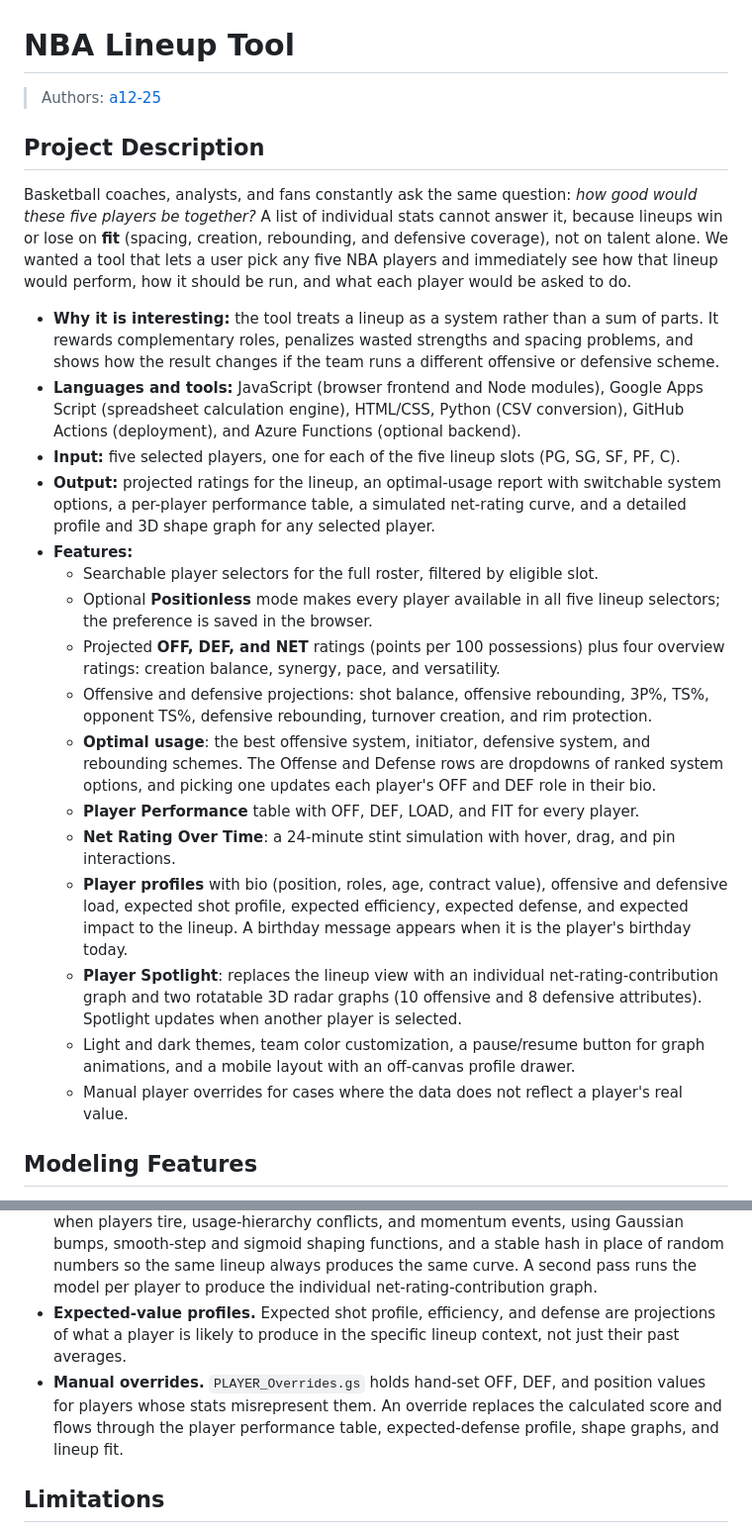
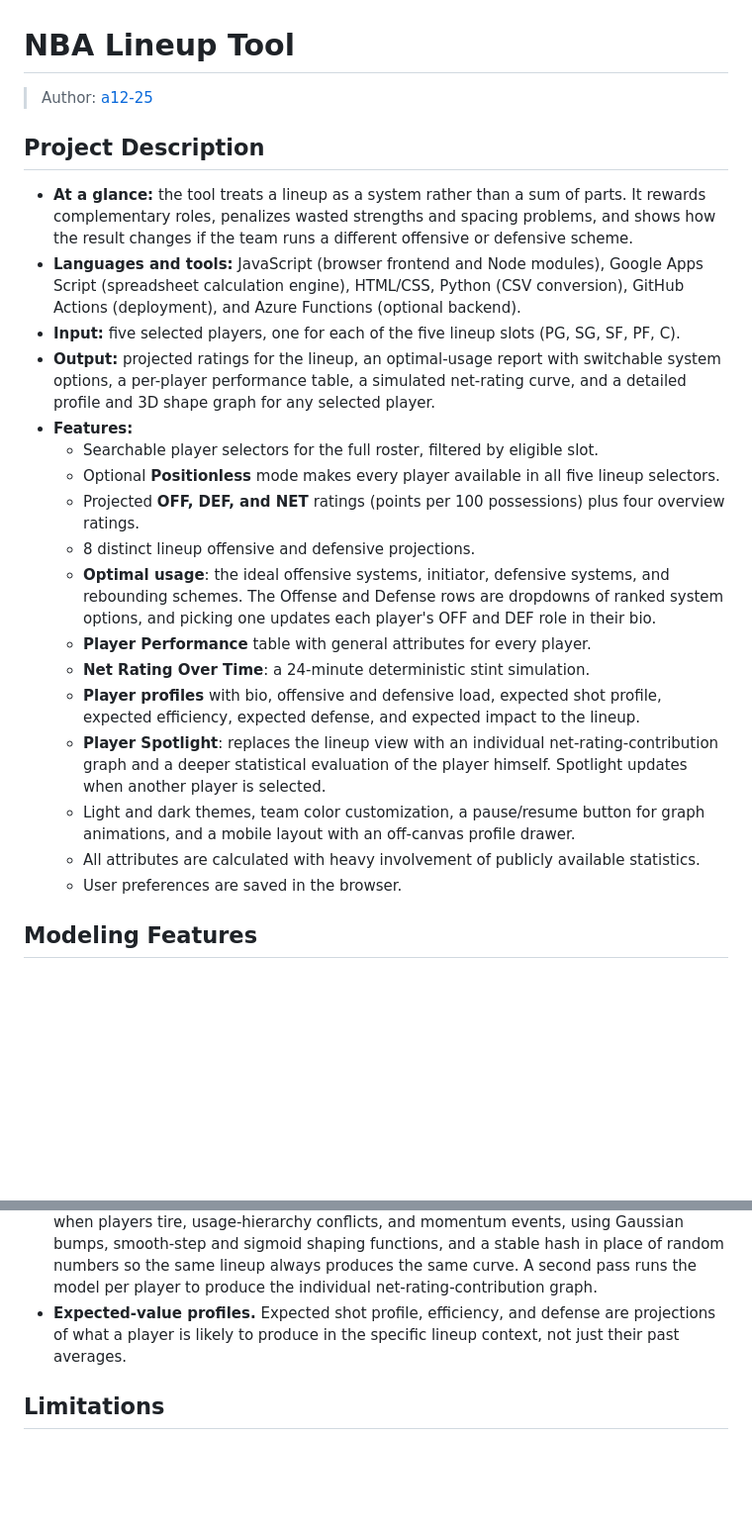
Before and after one commit to a12-25/Lineup-Tool, a Markdown page: README.md, 2 parts joined by grey strips. Shown at 99% size. GitHub-like rendering; blank space fills up the shorter version.

Commit message:
docs: update README
Co-authored-by: Copilot <223556219+Copilot@users.noreply.github.com>

```diff
--- a/README.md
+++ b/README.md
@@ -1,27 +1,28 @@
 # NBA Lineup Tool
 
-> Authors: [a12-25](https://github.com/a12-25)
+> Author: [a12-25](https://github.com/a12-25)
 
 ## Project Description
 
-Basketball coaches, analysts, and fans constantly ask the same question: *how good would these five players be together?* A list of individual stats cannot answer it, because lineups win or lose on **fit** (spacing, creation, rebounding, and defensive coverage), not on talent alone. We wanted a tool that lets a user pick any five NBA players and immediately see how that lineup would perform, how it should be run, and what each player would be asked to do.
 
-- **Why it is interesting:** the tool treats a lineup as a system rather than a sum of parts. It rewards complementary roles, penalizes wasted strengths and spacing problems, and shows how the result changes if the team runs a different offensive or defensive scheme.
+
+- **At a glance:** the tool treats a lineup as a system rather than a sum of parts. It rewards complementary roles, penalizes wasted strengths and spacing problems, and shows how the result changes if the team runs a different offensive or defensive scheme.
 - **Languages and tools:** JavaScript (browser frontend and Node modules), Google Apps Script (spreadsheet calculation engine), HTML/CSS, Python (CSV conversion), GitHub Actions (deployment), and Azure Functions (optional backend).
 - **Input:** five selected players, one for each of the five lineup slots (PG, SG, SF, PF, C).
 - **Output:** projected ratings for the lineup, an optimal-usage report with switchable system options, a per-player performance table, a simulated net-rating curve, and a detailed profile and 3D shape graph for any selected player.
 - **Features:**
   - Searchable player selectors for the full roster, filtered by eligible slot.
-  - Optional **Positionless** mode makes every player available in all five lineup selectors; the preference is saved in the browser.
-  - Projected **OFF, DEF, and NET** ratings (points per 100 possessions) plus four overview ratings: creation balance, synergy, pace, and versatility.
-  - Offensive and defensive projections: shot balance, offensive rebounding, 3P%, TS%, opponent TS%, defensive rebounding, turnover creation, and rim protection.
-  - **Optimal usage**: the best offensive system, initiator, defensive system, and rebounding schemes. The Offense and Defense rows are dropdowns of ranked system options, and picking one updates each player's OFF and DEF role in their bio.
-  - **Player Performance** table with OFF, DEF, LOAD, and FIT for every player.
-  - **Net Rating Over Time**: a 24-minute stint simulation with hover, drag, and pin interactions.
-  - **Player profiles** with bio (position, roles, age, contract value), offensive and defensive load, expected shot profile, expected efficiency, expected defense, and expected impact to the lineup. A birthday message appears when it is the player's birthday today.
-  - **Player Spotlight**: replaces the lineup view with an individual net-rating-contribution graph and two rotatable 3D radar graphs (10 offensive and 8 defensive attributes). Spotlight updates when another player is selected.
+  - Optional **Positionless** mode makes every player available in all five lineup selectors.
+  - Projected **OFF, DEF, and NET** ratings (points per 100 possessions) plus four overview ratings.
+  - 8 distinct lineup offensive and defensive projections.
+  - **Optimal usage**: the ideal offensive systems, initiator, defensive systems, and rebounding schemes. The Offense and Defense rows are dropdowns of ranked system options, and picking one updates each player's OFF and DEF role in their bio.
+  - **Player Performance** table with general attributes for every player.
+  - **Net Rating Over Time**: a 24-minute deterministic stint simulation.
+  - **Player profiles** with bio, offensive and defensive load, expected shot profile, expected efficiency, expected defense, and expected impact to the lineup.
+  - **Player Spotlight**: replaces the lineup view with an individual net-rating-contribution graph and a deeper statistical evaluation of the player himself. Spotlight updates when another player is selected.
   - Light and dark themes, team color customization, a pause/resume button for graph animations, and a mobile layout with an off-canvas profile drawer.
-  - Manual player overrides for cases where the data does not reflect a player's real value.
+  - All attributes are calculated with heavy involvement of publicly available statistics.
+  - User preferences are saved in the browser.
 
 ## Modeling Features
 
@@ -35,7 +36,6 @@ The project does not use a trained machine-learning model. It is a transparent,
 - **Rule-based role classification.** Player bio roles (for example Secondary Handler or Helpside Defender) and load profiles come from threshold and score comparisons across each player's skills.
 - **Time-series stint simulation.** Net Rating Over Time is a deterministic simulation of a 24-minute stint. It models fatigue curves, role-based "second wind," load redistribution when players tire, usage-hierarchy conflicts, and momentum events, using Gaussian bumps, smooth-step and sigmoid shaping functions, and a stable hash in place of random numbers so the same lineup always produces the same curve. A second pass runs the model per player to produce the individual net-rating-contribution graph.
 - **Expected-value profiles.** Expected shot profile, efficiency, and defense are projections of what a player is likely to produce in the specific lineup context, not just their past averages.
-- **Manual overrides.** `PLAYER_Overrides.gs` holds hand-set OFF, DEF, and position values for players whose stats misrepresent them. An override replaces the calculated score and flows through the player performance table, expected-defense profile, shape graphs, and lineup fit.
 
 ## Limitations
 
```
Also changed, not shown: other parts of README.md (+0 -14 lines).
